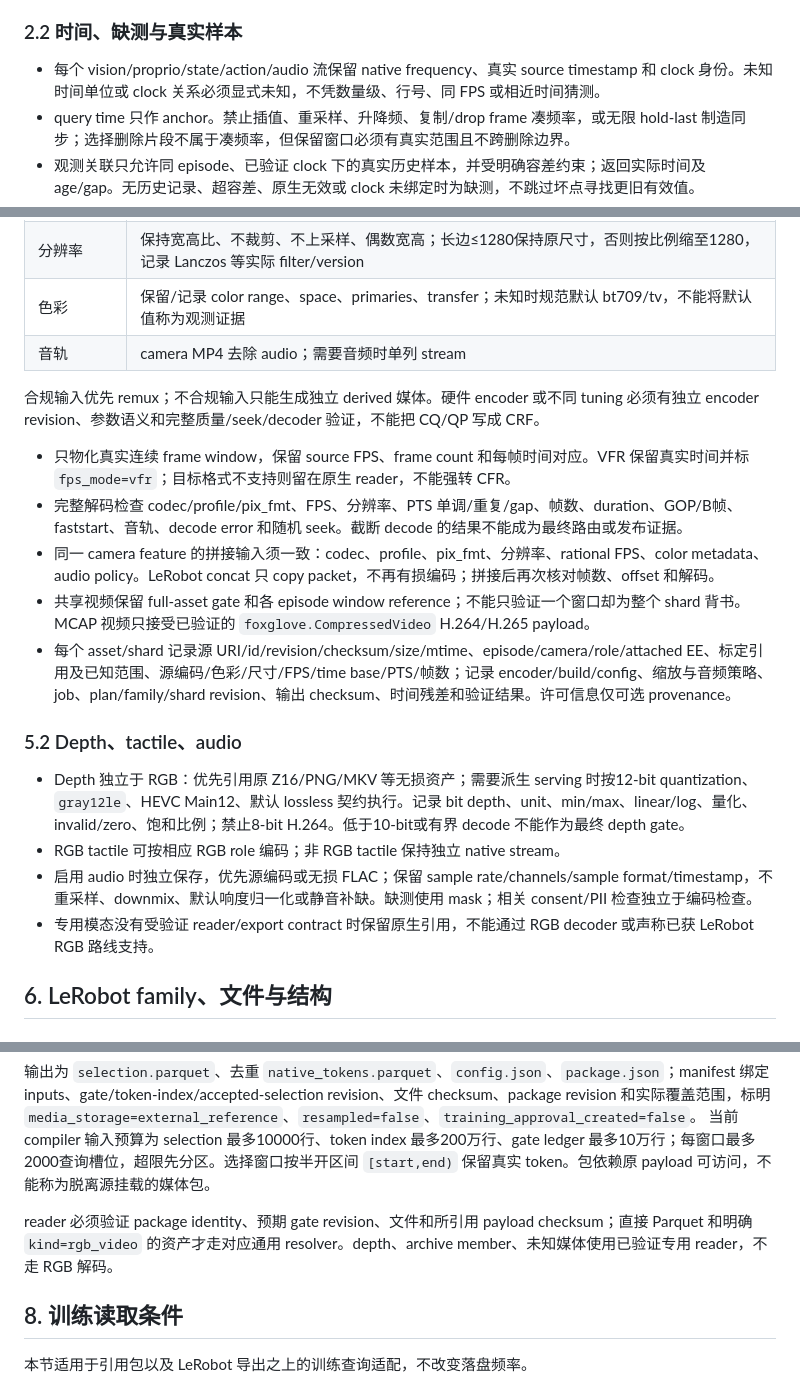
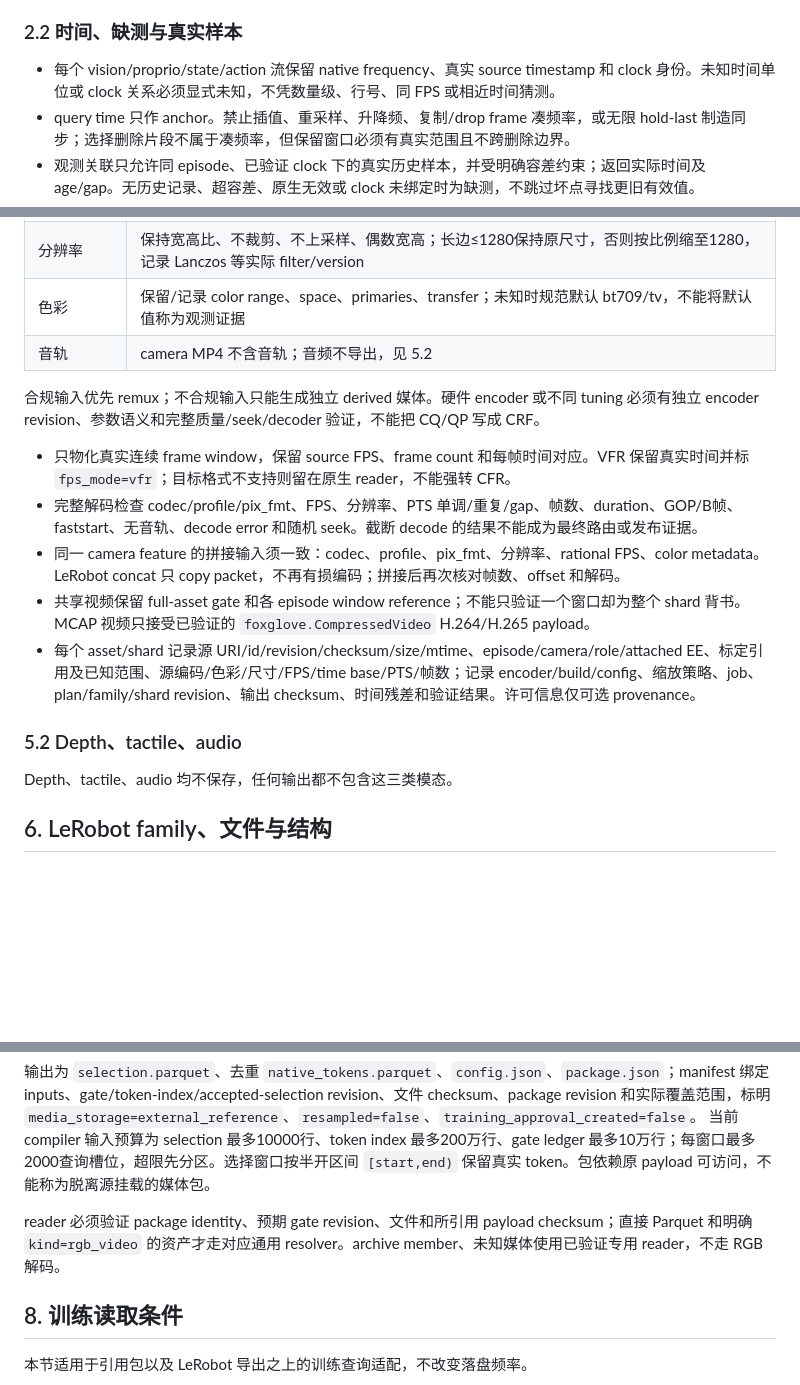
Before and after one commit to SII-LiuLab/robot_data_hub, a Markdown page: export-contract.md, 3 parts joined by grey strips. Rendered like a GitHub page; blank space fills up the shorter version.

Commit message:
docs: drop depth/tactile/audio from export contract
These three modalities are not saved, so section 5.2 now states the\nexclusion instead of specifying depth quantization, RGB tactile encoding\nand audio preservation. Aligns the surrounding text: camera MP4 carries no\naudio track, concat consistency no longer lists an audio policy, and the\nnative package reader no longer routes depth.

Co-Authored-By: Claude Code <noreply@anthropic.com>

```diff
--- a/export-contract.md
+++ b/export-contract.md
@@ -30,7 +30,7 @@ LeRobot 当前采用 `lerobot-v3-export-v1`、`codebase_version=v3.0`，位姿
 
 ### 2.2 时间、缺测与真实样本
 
-- 每个 vision/proprio/state/action/audio 流保留 native frequency、真实 source timestamp 和 clock 身份。未知时间单位或 clock 关系必须显式未知，不凭数量级、行号、同 FPS 或相近时间猜测。
+- 每个 vision/proprio/state/action 流保留 native frequency、真实 source timestamp 和 clock 身份。未知时间单位或 clock 关系必须显式未知，不凭数量级、行号、同 FPS 或相近时间猜测。
 - query time 只作 anchor。禁止插值、重采样、升降频、复制/drop frame 凑频率，或无限 hold-last 制造同步；选择删除片段不属于凑频率，但保留窗口必须有真实范围且不跨删除边界。
 - 观测关联只允许同 episode、已验证 clock 下的真实历史样本，并受明确容差约束；返回实际时间及 age/gap。无历史记录、超容差、原生无效或 clock 未绑定时为缺测，不跳过坏点寻找更旧有效值。
 - mask 必须为明确的布尔值并匹配对应分量/末端/通道；零占位不能作为有效监督，真实零值也不能当作缺测。无效 pose 占位仍须有限，不能用 NaN/Inf 隐藏错误。
@@ -152,22 +152,19 @@ closure 只表示该校准下的开放/闭合程度，不替代6维动作或物
 | 时间 | native rational FPS、passthrough；track timescale 90000，记录实际 time base 和源→输出 PTS 映射 |
 | 分辨率 | 保持宽高比、不裁剪、不上采样、偶数宽高；长边≤1280保持原尺寸，否则按比例缩至1280，记录 Lanczos 等实际 filter/version |
 | 色彩 | 保留/记录 color range、space、primaries、transfer；未知时规范默认 bt709/tv，不能将默认值称为观测证据 |
-| 音轨 | camera MP4 去除 audio；需要音频时单列 stream |
+| 音轨 | camera MP4 不含音轨；音频不导出，见 5.2 |
 
 合规输入优先 remux；不合规输入只能生成独立 derived 媒体。硬件 encoder 或不同 tuning 必须有独立 encoder revision、参数语义和完整质量/seek/decoder 验证，不能把 CQ/QP 写成 CRF。
 
 - 只物化真实连续 frame window，保留 source FPS、frame count 和每帧时间对应。VFR 保留真实时间并标 `fps_mode=vfr`；目标格式不支持则留在原生 reader，不能强转 CFR。
-- 完整解码检查 codec/profile/pix_fmt、FPS、分辨率、PTS 单调/重复/gap、帧数、duration、GOP/B帧、faststart、音轨、decode error 和随机 seek。截断 decode 的结果不能成为最终路由或发布证据。
-- 同一 camera feature 的拼接输入须一致：codec、profile、pix_fmt、分辨率、rational FPS、color metadata、audio policy。LeRobot concat 只 copy packet，不再有损编码；拼接后再次核对帧数、offset 和解码。
+- 完整解码检查 codec/profile/pix_fmt、FPS、分辨率、PTS 单调/重复/gap、帧数、duration、GOP/B帧、faststart、无音轨、decode error 和随机 seek。截断 decode 的结果不能成为最终路由或发布证据。
+- 同一 camera feature 的拼接输入须一致：codec、profile、pix_fmt、分辨率、rational FPS、color metadata。LeRobot concat 只 copy packet，不再有损编码；拼接后再次核对帧数、offset 和解码。
 - 共享视频保留 full-asset gate 和各 episode window reference；不能只验证一个窗口却为整个 shard 背书。MCAP 视频只接受已验证的 `foxglove.CompressedVideo` H.264/H.265 payload。
-- 每个 asset/shard 记录源 URI/id/revision/checksum/size/mtime、episode/camera/role/attached EE、标定引用及已知范围、源编码/色彩/尺寸/FPS/time base/PTS/帧数；记录 encoder/build/config、缩放与音频策略、job、plan/family/shard revision、输出 checksum、时间残差和验证结果。许可信息仅可选 provenance。
+- 每个 asset/shard 记录源 URI/id/revision/checksum/size/mtime、episode/camera/role/attached EE、标定引用及已知范围、源编码/色彩/尺寸/FPS/time base/PTS/帧数；记录 encoder/build/config、缩放策略、job、plan/family/shard revision、输出 checksum、时间残差和验证结果。许可信息仅可选 provenance。
 
 ### 5.2 Depth、tactile、audio
 
-- Depth 独立于 RGB：优先引用原 Z16/PNG/MKV 等无损资产；需要派生 serving 时按12-bit quantization、`gray12le`、HEVC Main12、默认 lossless 契约执行。记录 bit depth、unit、min/max、linear/log、量化、invalid/zero、饱和比例；禁止8-bit H.264。低于10-bit或有界 decode 不能作为最终 depth gate。
-- RGB tactile 可按相应 RGB role 编码；非 RGB tactile 保持独立 native stream。
-- 启用 audio 时独立保存，优先源编码或无损 FLAC；保留 sample rate/channels/sample format/timestamp，不重采样、downmix、默认响度归一化或静音补缺。缺测使用 mask；相关 consent/PII 检查独立于编码检查。
-- 专用模态没有受验证 reader/export contract 时保留原生引用，不能通过 RGB decoder 或声称已获 LeRobot RGB 路线支持。
+Depth、tactile、audio 均不保存，任何输出都不包含这三类模态。
 
 ## 6. LeRobot family、文件与结构
 
@@ -214,7 +211,7 @@ closure 只表示该校准下的开放/闭合程度，不替代6维动作或物
 输出为 `selection.parquet`、去重 `native_tokens.parquet`、`config.json`、`package.json`；manifest 绑定 inputs、gate/token-index/accepted-selection revision、文件 checksum、package revision 和实际覆盖范围，标明 `media_storage=external_reference`、`resampled=false`、`training_approval_created=false`。
 当前 compiler 输入预算为 selection 最多10000行、token index 最多200万行、gate ledger 最多10万行；每窗口最多2000查询槽位，超限先分区。选择窗口按半开区间 `[start,end)` 保留真实 token。包依赖原 payload 可访问，不能称为脱离源挂载的媒体包。
 
-reader 必须验证 package identity、预期 gate revision、文件和所引用 payload checksum；直接 Parquet 和明确 `kind=rgb_video` 的资产才走对应通用 resolver。depth、archive member、未知媒体使用已验证专用 reader，不走 RGB 解码。
+reader 必须验证 package identity、预期 gate revision、文件和所引用 payload checksum；直接 Parquet 和明确 `kind=rgb_video` 的资产才走对应通用 resolver。archive member、未知媒体使用已验证专用 reader，不走 RGB 解码。
 
 ## 8. 训练读取条件
 
```
